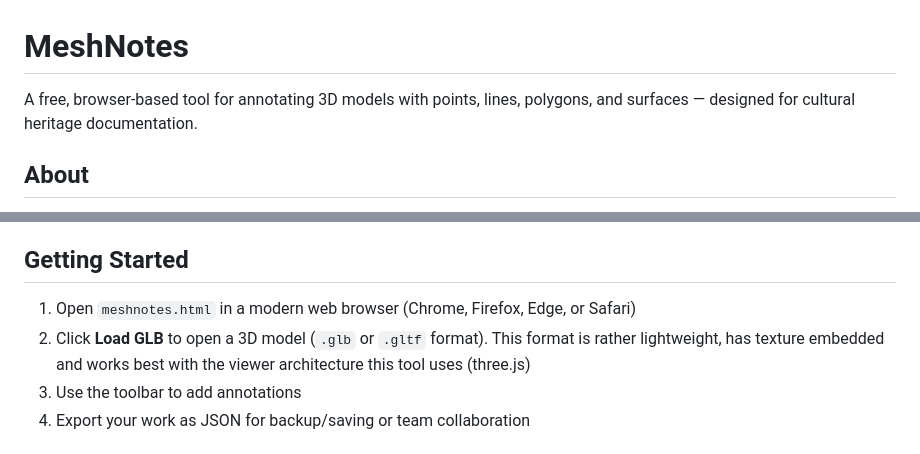
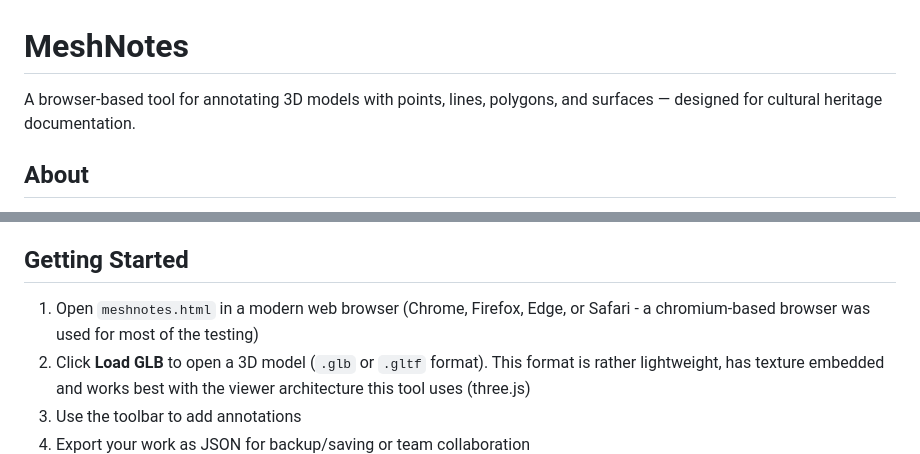
Before and after one commit to NilsSchnorr/MeshNotes, a Markdown page: README.md, 2 parts joined by grey strips. GitHub-like rendering.

Commit message:
Clarify tool description and browser compatibility
Updated the README to clarify that the tool is browser-based and specified that a chromium-based browser was used for testing.

```diff
--- a/README.md
+++ b/README.md
@@ -1,6 +1,6 @@
 # MeshNotes
 
-A free, browser-based tool for annotating 3D models with points, lines, polygons, and surfaces — designed for cultural heritage documentation.
+A browser-based tool for annotating 3D models with points, lines, polygons, and surfaces — designed for cultural heritage documentation.
 
 ## About
 
@@ -21,7 +21,7 @@ The tool runs entirely in your browser — no installation or server required. S
 
 ## Getting Started
 
-1. Open `meshnotes.html` in a modern web browser (Chrome, Firefox, Edge, or Safari)
+1. Open `meshnotes.html` in a modern web browser (Chrome, Firefox, Edge, or Safari - a chromium-based browser was used for most of the testing)
 2. Click **Load GLB** to open a 3D model (`.glb` or `.gltf` format). This format is rather lightweight, has texture embedded and works best with the viewer architecture this tool uses (three.js)
 3. Use the toolbar to add annotations
 4. Export your work as JSON for backup/saving or team collaboration
```
